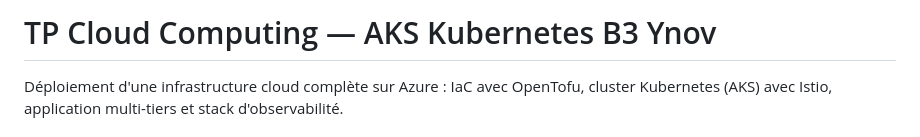
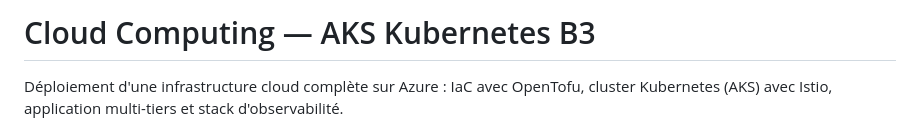
Before and after one commit to youcefaddou/AZ-AKS-stack, a Markdown page: README.md, the part around the change. GitHub-like rendering.

```diff
--- a/README.md
+++ b/README.md
@@ -1,4 +1,4 @@
-# TP Cloud Computing — AKS Kubernetes B3 Ynov
+# Cloud Computing — AKS Kubernetes B3
 
 Déploiement d'une infrastructure cloud complète sur Azure : IaC avec OpenTofu, cluster Kubernetes (AKS) avec Istio, application multi-tiers et stack d'observabilité.
 
```
